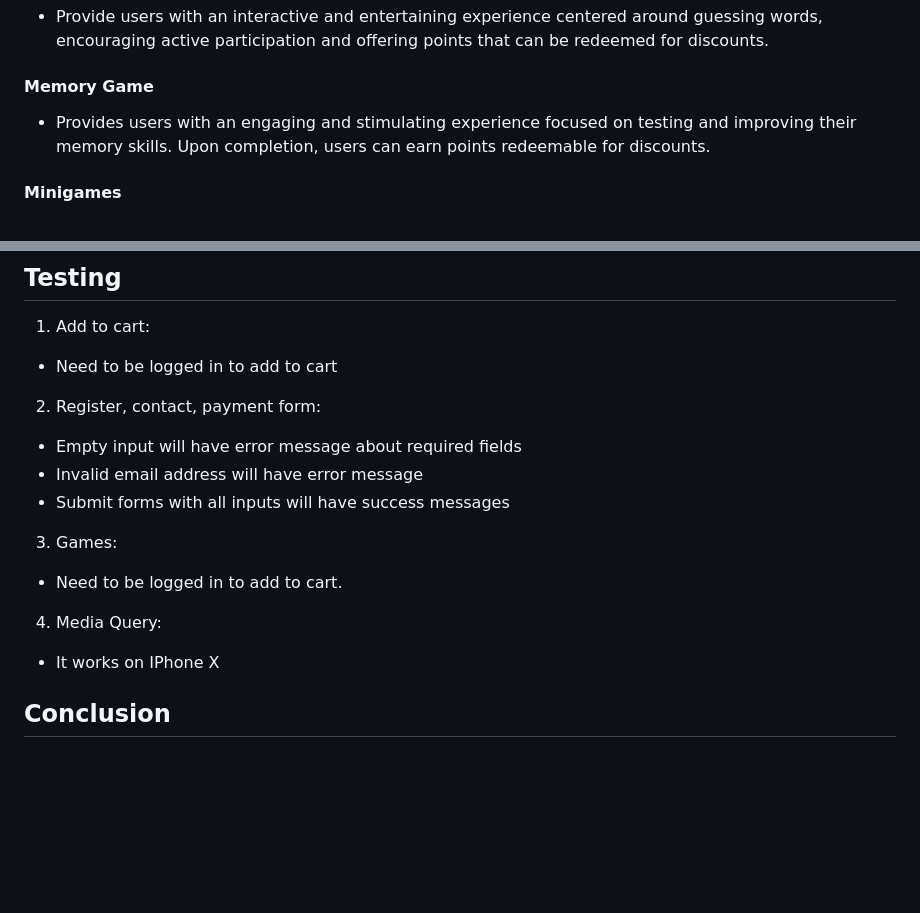
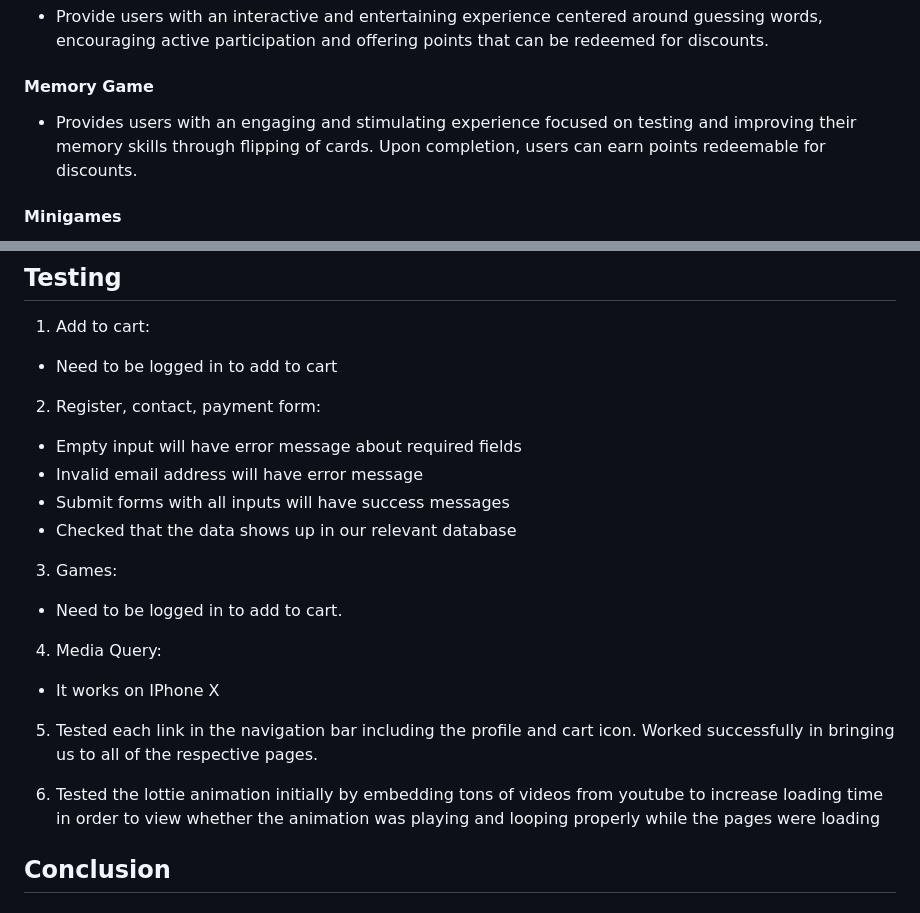
Before and after one commit to yechyang/FED_Assignment_2, a Markdown page: README.md, 2 parts joined by grey strips. Drawn GitHub-style; blank space fills up the shorter version.

```diff
--- a/README.md
+++ b/README.md
@@ -115,7 +123,7 @@ The website is catered for user who want to purchase Clothing and learn more abo
 - Provide users with an interactive and entertaining experience centered around guessing words, encouraging active participation and offering points that can be redeemed for discounts.
 
 #### Memory Game
-- Provides users with an engaging and stimulating experience focused on testing and improving their memory skills. Upon completion, users can earn points redeemable for discounts.
+- Provides users with an engaging and stimulating experience focused on testing and improving their memory skills through flipping of cards. Upon completion, users can earn points redeemable for discounts.
 
 #### Minigames
 - Provide users with brief, enjoyable, and often challenging experiences that are designed to entertain and engage. It is not only brief but it is also easy to understand. Furthermore providing a enjoyable experience for users to explore various games while earning points in the process.
@@ -145,6 +153,7 @@ The website is catered for user who want to purchase Clothing and learn more abo
 - Empty input will have error message about required fields
 - Invalid email address will have error message
 - Submit forms with all inputs will have success messages
+- Checked that the data shows up in our relevant database
 
 3. Games:
 - Need to be logged in to add to cart.
@@ -152,6 +161,10 @@ The website is catered for user who want to purchase Clothing and learn more abo
 4. Media Query:
 - It works on IPhone X
 
+5. Tested each link in the navigation bar including the profile and cart icon. Worked successfully in bringing us to all of the respective pages.
+
+6. Tested the lottie animation initially by embedding tons of videos from youtube to increase loading time in order
+to view whether the animation was playing and looping properly while the pages were loading
 
 ## Conclusion
 
```
Also changed, not shown: other parts of README.md (+20 -12 lines).
